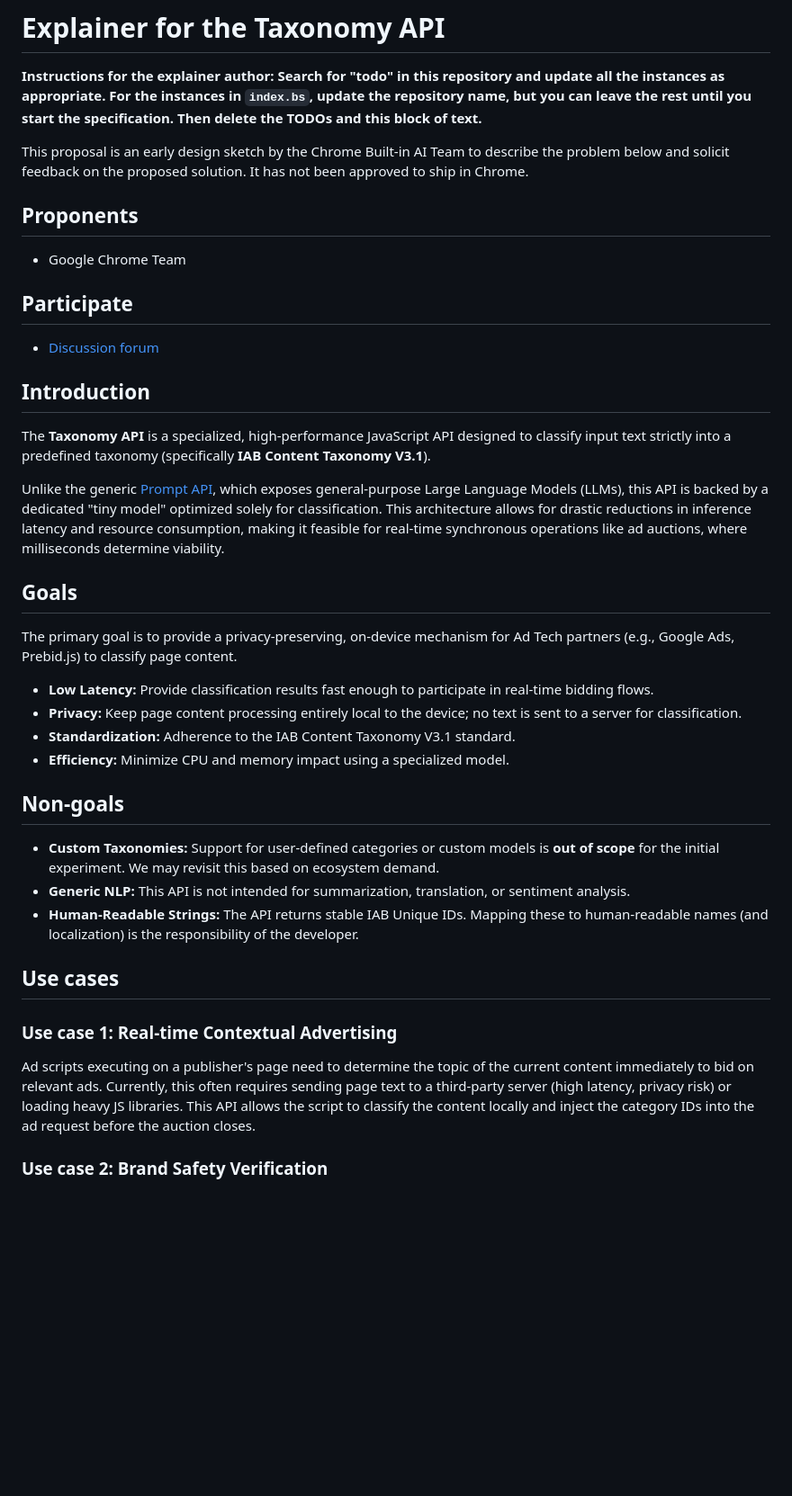
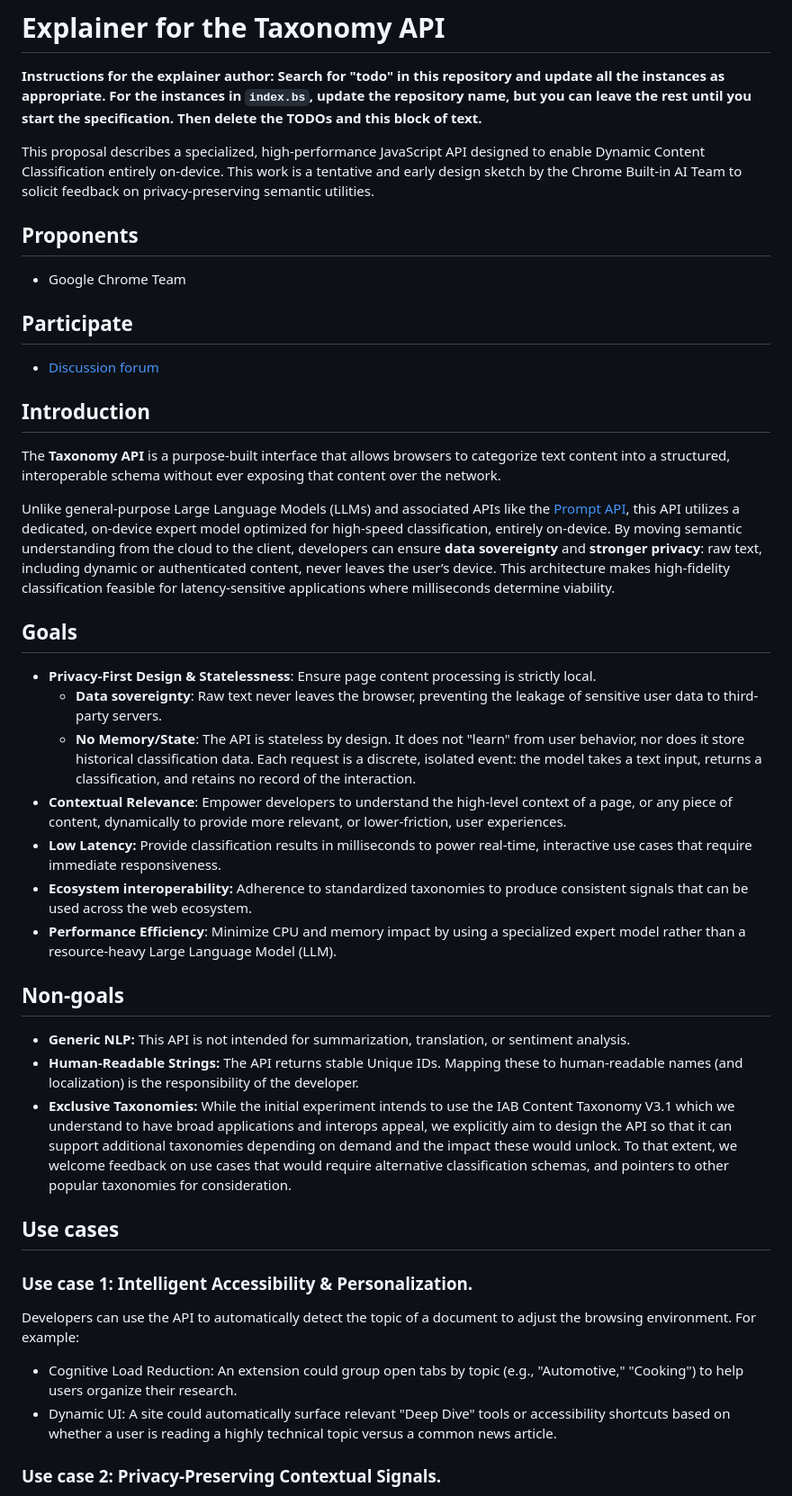
Before and after one commit to explainers-by-googlers/taxonomy-api, a Markdown page: README.md, the part around one of its changes. Shown at 90% size. GitHub-like rendering; blank space fills up the shorter version.

```diff
--- a/README.md
+++ b/README.md
@@ -2,7 +2,7 @@
 
 **Instructions for the explainer author: Search for "todo" in this repository and update all the instances as appropriate. For the instances in `index.bs`, update the repository name, but you can leave the rest until you start the specification. Then delete the TODOs and this block of text.**
 
-This proposal is an early design sketch by the Chrome Built-in AI Team to describe the problem below and solicit feedback on the proposed solution. It has not been approved to ship in Chrome.
+This proposal describes a specialized, high-performance JavaScript API designed to enable Dynamic Content Classification entirely on-device. This work is a tentative and early design sketch by the Chrome Built-in AI Team to solicit feedback on privacy-preserving semantic utilities.
 
 ## Proponents
 
@@ -15,30 +15,34 @@ This proposal is an early design sketch by the Chrome Built-in AI Team to descri
 
 ## Introduction
 
-The **Taxonomy API** is a specialized, high-performance JavaScript API designed to classify input text strictly into a predefined taxonomy (specifically **IAB Content Taxonomy V3.1**).
 
-Unlike the generic [Prompt API](https://github.com/webmachinelearning/prompt-api), which exposes general-purpose Large Language Models (LLMs), this API is backed by a dedicated "tiny model" optimized solely for classification. This architecture allows for drastic reductions in inference latency and resource consumption, making it feasible for real-time synchronous operations like ad auctions, where milliseconds determine viability.
+The **Taxonomy API** is a purpose-built interface that allows browsers to categorize text content into a structured, interoperable schema without ever exposing that content over the network.
+
+Unlike general-purpose Large Language Models (LLMs) and associated APIs like the [Prompt API](https://github.com/webmachinelearning/prompt-api), this API utilizes a dedicated, on-device expert model optimized for high-speed classification, entirely on-device. By moving semantic understanding from the cloud to the client, developers can ensure **data sovereignty** and **stronger privacy**: raw text, including dynamic or authenticated content, never leaves the user’s device. This architecture makes high-fidelity classification feasible for latency-sensitive applications where milliseconds determine viability.
 
 ## Goals
 
-The primary goal is to provide a privacy-preserving, on-device mechanism for Ad Tech partners (e.g., Google Ads, Prebid.js) to classify page content.
-
-*   **Low Latency:** Provide classification results fast enough to participate in real-time bidding flows.
-*   **Privacy:** Keep page content processing entirely local to the device; no text is sent to a server for classification.
-*   **Standardization:** Adherence to the IAB Content Taxonomy V3.1 standard.
-*   **Efficiency:** Minimize CPU and memory impact using a specialized model.
+*   **Privacy-First Design & Statelessness**: Ensure page content processing is strictly local.
+    *   **Data sovereignty**: Raw text never leaves the browser, preventing the leakage of sensitive user data to third-party servers.
+    *   **No Memory/State**: The API is stateless by design. It does not "learn" from user behavior, nor does it store historical classification data. Each request is a discrete, isolated event: the model takes a text input, returns a classification, and retains no record of the interaction.
+*   **Contextual Relevance**: Empower developers to understand the high-level context of a page, or any piece of content, dynamically to provide more relevant, or lower-friction, user experiences.
+*   **Low Latency:** Provide classification results in milliseconds to power real-time, interactive use cases that require immediate responsiveness.
+*   **Ecosystem interoperability:** Adherence to standardized taxonomies to produce consistent signals that can be used across the web ecosystem.
+*   **Performance Efficiency**: Minimize CPU and memory impact by using a specialized expert model rather than a resource-heavy Large Language Model (LLM).
 
 ## Non-goals
 
-*   **Custom Taxonomies:** Support for user-defined categories or custom models is **out of scope** for the initial experiment. We may revisit this based on ecosystem demand.
 *   **Generic NLP:** This API is not intended for summarization, translation, or sentiment analysis.
-*   **Human-Readable Strings:** The API returns stable IAB Unique IDs. Mapping these to human-readable names (and localization) is the responsibility of the developer.
+*   **Human-Readable Strings:** The API returns stable Unique IDs. Mapping these to human-readable names (and localization) is the responsibility of the developer.
+*   **Exclusive Taxonomies:** While the initial experiment intends to use the IAB Content Taxonomy V3.1 which we understand to have broad applications and interops appeal, we explicitly aim to design the API so that it can support additional taxonomies depending on demand and the impact these would unlock. To that extent, we welcome feedback on use cases that would require alternative classification schemas, and pointers to other popular taxonomies for consideration.
 
 ## Use cases
 
-### Use case 1: Real-time Contextual Advertising
+### Use case 1: Intelligent Accessibility & Personalization.
 
-Ad scripts executing on a publisher's page need to determine the topic of the current content immediately to bid on relevant ads. Currently, this often requires sending page text to a third-party server (high latency, privacy risk) or loading heavy JS libraries. This API allows the script to classify the content locally and inject the category IDs into the ad request before the auction closes.
+Developers can use the API to automatically detect the topic of a document to adjust the browsing environment. For example:
+ - Cognitive Load Reduction: An extension could group open tabs by topic (e.g., "Automotive," "Cooking") to help users organize their research.
+ - Dynamic UI: A site could automatically surface relevant "Deep Dive" tools or accessibility shortcuts based on whether a user is reading a highly technical topic versus a common news article.
 
-### Use case 2: Brand Safety Verification
+### Use case 2: Privacy-Preserving Contextual Signals.
 
```
Also changed, not shown: other parts of README.md (+35 -21 lines).
